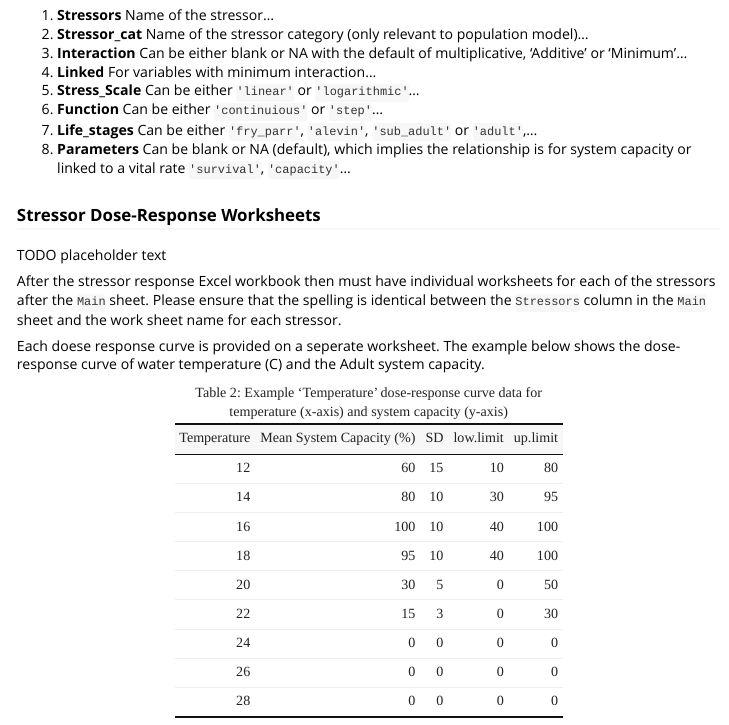
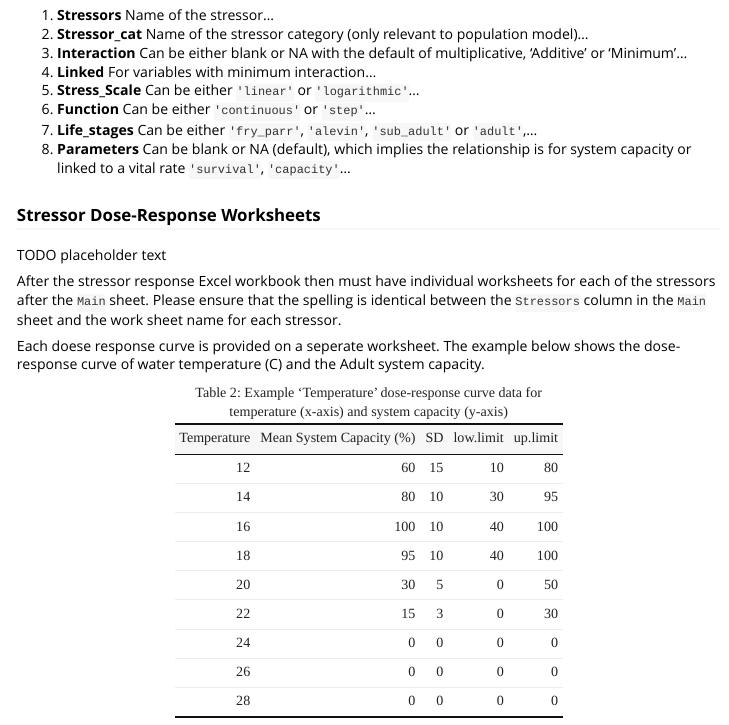
Before and after one commit to essatech/JoeModelCE, an R Markdown document (vignettes/joe-model.Rmd): the page in a window 1100 px wide, from 880 px down. Rendered offline with R 4.5, knitr and Pandoc, with nearby package versions; code that draws random numbers runs with fixed seeds of ours; some code elsewhere in the file could not run offline; long lines of code are wrapped.

Commit message:
Correct typo

````diff
--- a/vignettes/joe-model.Rmd
+++ b/vignettes/joe-model.Rmd
@@ -58,7 +58,7 @@ TODO describe the columns in the workbook
 3. **Interaction** Can be either blank or NA with the default of multiplicative, 'Additive' or 'Minimum'...
 4. **Linked** For variables with minimum interaction...
 5. **Stress_Scale** Can be either ```'linear'``` or ```'logarithmic'```...
-6. **Function** Can be either ```'continuious'``` or ```'step'```...
+6. **Function** Can be either ```'continuous'``` or ```'step'```...
 7. **Life_stages** Can be either ```'fry_parr'```, ```'alevin'```, ```'sub_adult'``` or ```'adult'```,...
 8. **Parameters** Can be blank or NA (default), which implies the relationship is for system capacity or linked to a vital rate ```'survival'```, ```'capacity'```...
 
````
